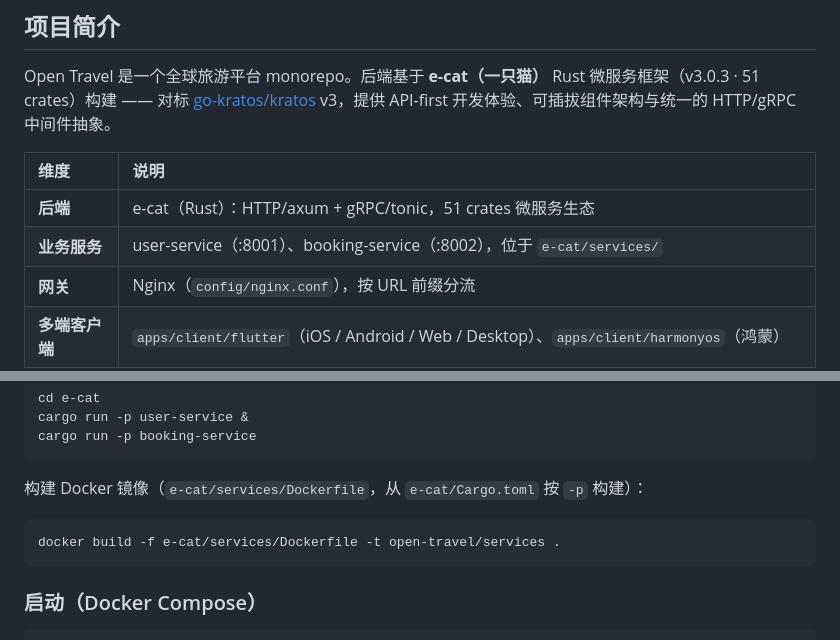
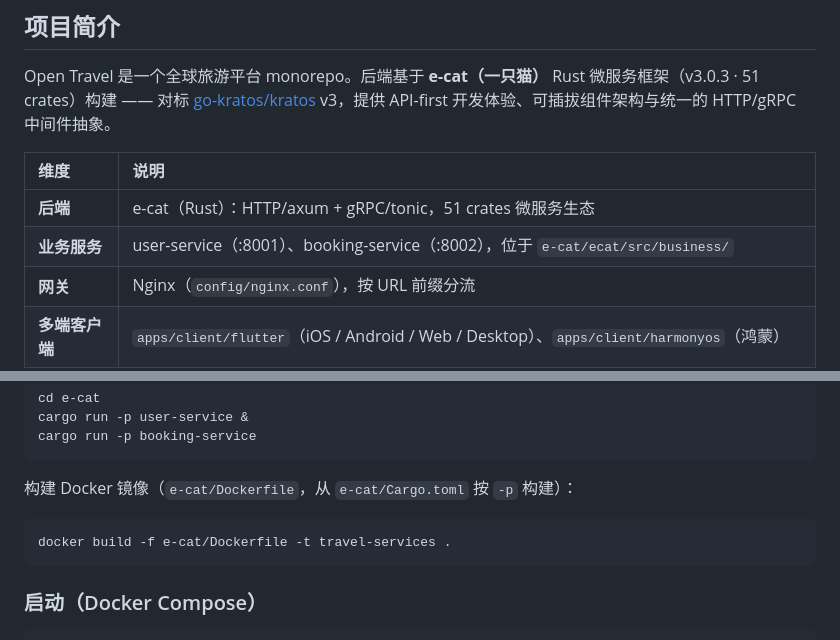
Before and after one commit to erikwang2013/open-travel, a Markdown page: e-cat/README.md, 2 parts joined by grey strips. Drawn GitHub-style.

````diff
--- a/e-cat/README.md
+++ b/e-cat/README.md
@@ -15,7 +15,7 @@ Open Travel 是一个全球旅游平台 monorepo。后端基于 **e-cat（一只
 | 维度 | 说明 |
 | :--- | :--- |
 | **后端** | e-cat（Rust）：HTTP/axum + gRPC/tonic，51 crates 微服务生态 |
-| **业务服务** | user-service（:8001）、booking-service（:8002），位于 `e-cat/services/` |
+| **业务服务** | user-service（:8001）、booking-service（:8002），位于 `e-cat/ecat/src/business/` |
 | **网关** | Nginx（`config/nginx.conf`），按 URL 前缀分流 |
 | **多端客户端** | `apps/client/flutter`（iOS / Android / Web / Desktop）、`apps/client/harmonyos`（鸿蒙） |
 | **数据源** | MySQL + Redis 缓存 + OpenSearch 多语言搜索 |
@@ -71,10 +71,10 @@ cargo run -p user-service &
 cargo run -p booking-service
 ```
 
-构建 Docker 镜像（`e-cat/services/Dockerfile`，从 `e-cat/Cargo.toml` 按 `-p` 构建）：
+构建 Docker 镜像（`e-cat/Dockerfile`，从 `e-cat/Cargo.toml` 按 `-p` 构建）：
 
 ```bash
-docker build -f e-cat/services/Dockerfile -t open-travel/services .
+docker build -f e-cat/Dockerfile -t travel-services .
 ```
 
 ### 启动（Docker Compose）
````
Also changed, not shown: e-cat/README.en.md (+3 -3 lines).
